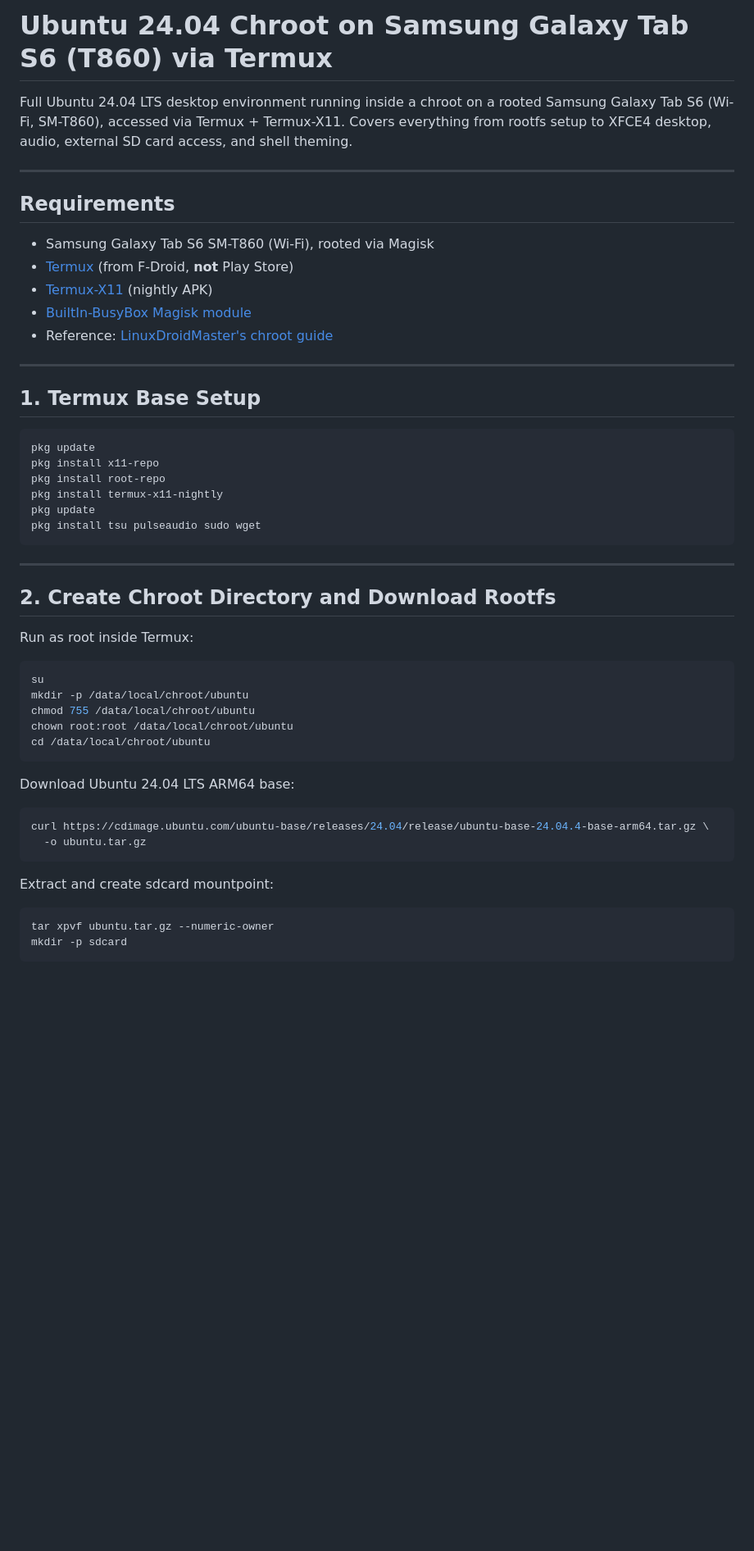
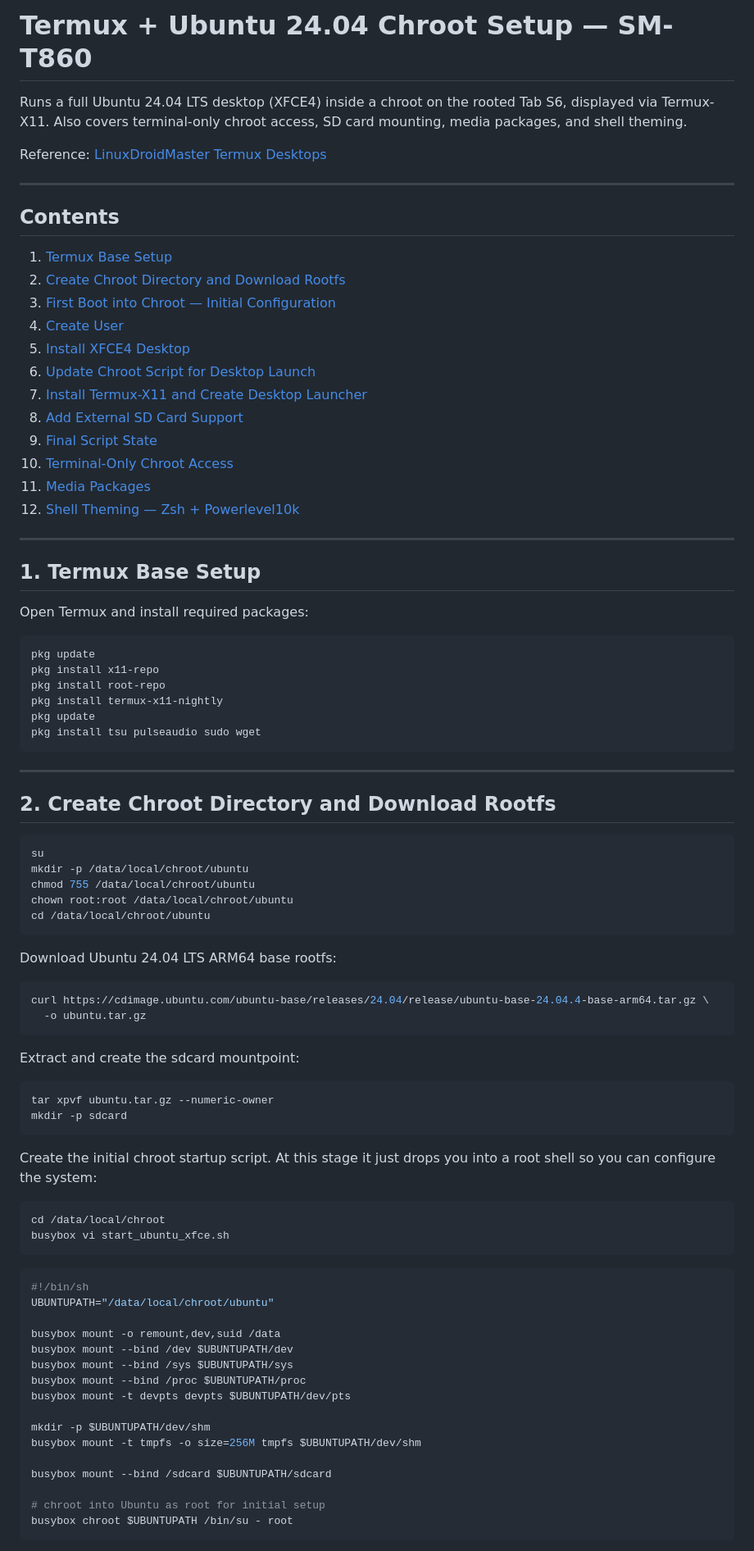
Before and after one commit to ochiuom/Samsung-galaxy-tab-s6-lineageos-guide, a Markdown page: termux_ubuntu_chroot.md, the part around one of its changes. Shown at 82% size. Rendered like a GitHub page; blank space fills up the shorter version.

````diff
--- a/termux_ubuntu_chroot.md
+++ b/termux_ubuntu_chroot.md
@@ -1,20 +1,31 @@
-# Ubuntu 24.04 Chroot on Samsung Galaxy Tab S6 (T860) via Termux
+# Termux + Ubuntu 24.04 Chroot Setup — SM-T860
 
-Full Ubuntu 24.04 LTS desktop environment running inside a chroot on a rooted Samsung Galaxy Tab S6 (Wi-Fi, SM-T860), accessed via Termux + Termux-X11. Covers everything from rootfs setup to XFCE4 desktop, audio, external SD card access, and shell theming.
+Runs a full Ubuntu 24.04 LTS desktop (XFCE4) inside a chroot on the rooted Tab S6, displayed via Termux-X11. Also covers terminal-only chroot access, SD card mounting, media packages, and shell theming.
+
+Reference: [LinuxDroidMaster Termux Desktops](https://github.com/LinuxDroidMaster/Termux-Desktops/blob/main/Documentation/chroot/ubuntu_chroot.md)
 
 ---
 
-## Requirements
+## Contents
 
-- Samsung Galaxy Tab S6 SM-T860 (Wi-Fi), rooted via Magisk
-- [Termux](https://github.com/termux/termux-app) (from F-Droid, **not** Play Store)
-- [Termux-X11](https://github.com/termux/termux-x11) (nightly APK)
-- [BuiltIn-BusyBox Magisk module](https://github.com/Magisk-Modules-Alt-Repo/BuiltIn-BusyBox/releases)
-- Reference: [LinuxDroidMaster's chroot guide](https://github.com/LinuxDroidMaster/Termux-Desktops/blob/main/Documentation/chroot/ubuntu_chroot.md)
+1. [Termux Base Setup](#1-termux-base-setup)
+2. [Create Chroot Directory and Download Rootfs](#2-create-chroot-directory-and-download-rootfs)
+3. [First Boot into Chroot — Initial Configuration](#3-first-boot-into-chroot--initial-configuration)
+4. [Create User](#4-create-user)
+5. [Install XFCE4 Desktop](#5-install-xfce4-desktop)
+6. [Update Chroot Script for Desktop Launch](#6-update-chroot-script-for-desktop-launch)
+7. [Install Termux-X11 and Create Desktop Launcher](#7-install-termux-x11-and-create-desktop-launcher)
+8. [Add External SD Card Support](#8-add-external-sd-card-support)
+9. [Final Script State](#9-final-script-state)
+10. [Terminal-Only Chroot Access](#10-terminal-only-chroot-access)
+11. [Media Packages](#11-media-packages)
+12. [Shell Theming — Zsh + Powerlevel10k](#12-shell-theming--zsh--powerlevel10k)
 
 ---
 
 ## 1. Termux Base Setup
+
+Open Termux and install required packages:
 
 ```bash
 pkg update
@@ -29,8 +40,6 @@ pkg install tsu pulseaudio sudo wget
 
 ## 2. Create Chroot Directory and Download Rootfs
 
-Run as root inside Termux:
-
 ```bash
 su
 mkdir -p /data/local/chroot/ubuntu
@@ -39,17 +48,43 @@ chown root:root /data/local/chroot/ubuntu
 cd /data/local/chroot/ubuntu
 ```
 
-Download Ubuntu 24.04 LTS ARM64 base:
+Download Ubuntu 24.04 LTS ARM64 base rootfs:
 
 ```bash
 curl https://cdimage.ubuntu.com/ubuntu-base/releases/24.04/release/ubuntu-base-24.04.4-base-arm64.tar.gz \
   -o ubuntu.tar.gz
 ```
 
-Extract and create sdcard mountpoint:
+Extract and create the sdcard mountpoint:
 
 ```bash
 tar xpvf ubuntu.tar.gz --numeric-owner
 mkdir -p sdcard
 ```
 
+Create the initial chroot startup script. At this stage it just drops you into a root shell so you can configure the system:
+
+```bash
+cd /data/local/chroot
+busybox vi start_ubuntu_xfce.sh
+```
+
+```sh
+#!/bin/sh
+UBUNTUPATH="/data/local/chroot/ubuntu"
+
+busybox mount -o remount,dev,suid /data
+busybox mount --bind /dev $UBUNTUPATH/dev
+busybox mount --bind /sys $UBUNTUPATH/sys
+busybox mount --bind /proc $UBUNTUPATH/proc
+busybox mount -t devpts devpts $UBUNTUPATH/dev/pts
+
+mkdir -p $UBUNTUPATH/dev/shm
+busybox mount -t tmpfs -o size=256M tmpfs $UBUNTUPATH/dev/shm
+
+busybox mount --bind /sdcard $UBUNTUPATH/sdcard
+
+# chroot into Ubuntu as root for initial setup
+busybox chroot $UBUNTUPATH /bin/su - root
+```
+
````
Also changed, not shown: other parts of termux_ubuntu_chroot.md (+240 -157 lines).
